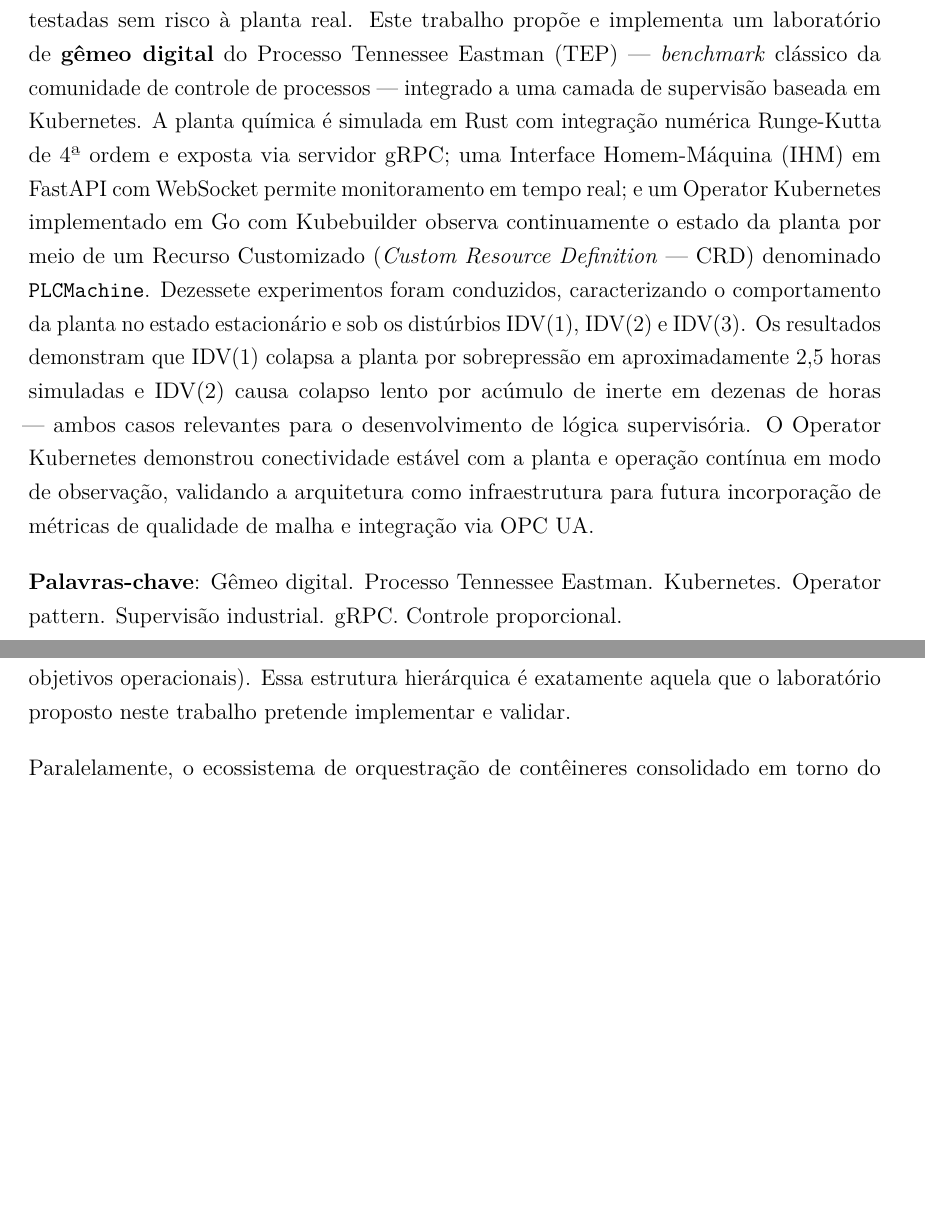
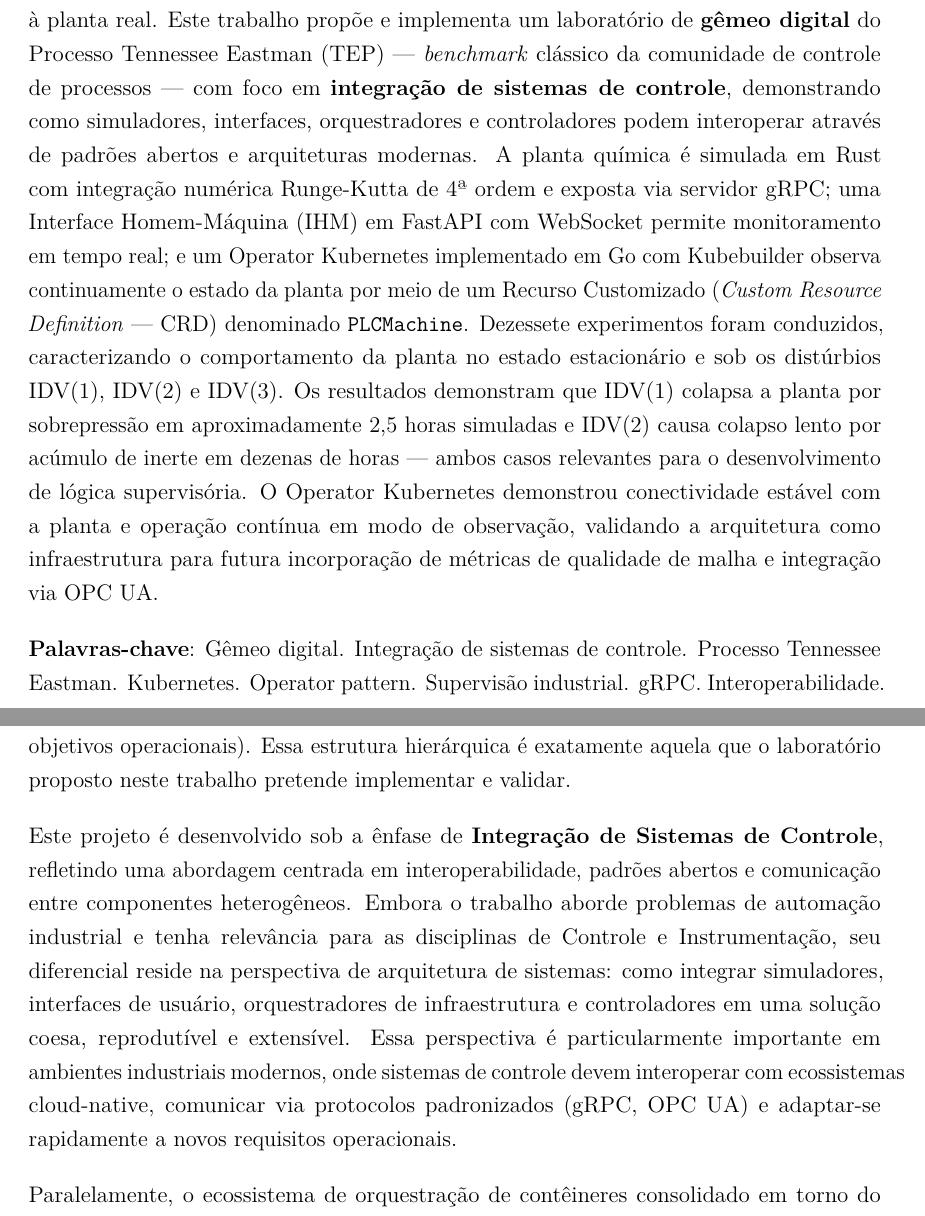
Before and after one commit to Batchuka/tep-monografia, a LaTeX thesis (main.tex, which reads trabalho/Cap0-resumo.tex, trabalho/Cap1-introducao.tex): two parts of pages 5 and 12 of 48 before the commit and two parts of pages 5 and 12 of 49 after it, joined at a grey line, cut so that both start at the same text, the shorter picture padded with empty space. Compiled offline with pdfLaTeX.

Commit message:
feat: adicionado a visão de 'integração de sistemas de controle'

```diff
--- a/trabalho/Cap0-resumo.tex
+++ b/trabalho/Cap0-resumo.tex
@@ -1,7 +1,7 @@
 \begin{resumo}[RESUMO]
 \vspace*{-6mm}
 
-Sistemas de controle industrial de grande porte operam com centenas ou milhares de malhas de controle realimentadas, cuja sintonização inadequada pode causar oscilações, desperdício de energia e acionamento de intertravamentos de segurança. O diagnóstico automático da qualidade dessas malhas requer um ambiente de experimentação seguro e reprodutível, no qual distúrbios possam ser introduzidos e estratégias supervisórias testadas sem risco à planta real. Este trabalho propõe e implementa um laboratório de \textbf{gêmeo digital} do Processo Tennessee Eastman (TEP) — \textit{benchmark} clássico da comunidade de controle de processos — integrado a uma camada de supervisão baseada em Kubernetes. A planta química é simulada em Rust com integração numérica Runge-Kutta de 4ª ordem e exposta via servidor gRPC; uma Interface Homem-Máquina (IHM) em FastAPI com WebSocket permite monitoramento em tempo real; e um Operator Kubernetes implementado em Go com Kubebuilder observa continuamente o estado da planta por meio de um Recurso Customizado (\textit{Custom Resource Definition} — CRD) denominado \texttt{PLCMachine}. Dezessete experimentos foram conduzidos, caracterizando o comportamento da planta no estado estacionário e sob os distúrbios IDV(1), IDV(2) e IDV(3). Os resultados demonstram que IDV(1) colapsa a planta por sobrepressão em aproximadamente 2,5 horas simuladas e IDV(2) causa colapso lento por acúmulo de inerte em dezenas de horas — ambos casos relevantes para o desenvolvimento de lógica supervisória. O Operator Kubernetes demonstrou conectividade estável com a planta e operação contínua em modo de observação, validando a arquitetura como infraestrutura para futura incorporação de métricas de qualidade de malha e integração via OPC UA.
+Sistemas de controle industrial de grande porte operam com centenas ou milhares de malhas de controle realimentadas, cuja sintonização inadequada pode causar oscilações, desperdício de energia e acionamento de intertravamentos de segurança. O diagnóstico automático da qualidade dessas malhas requer um ambiente de experimentação seguro e reprodutível, no qual distúrbios possam ser introduzidos e estratégias supervisórias testadas sem risco à planta real. Este trabalho propõe e implementa um laboratório de \textbf{gêmeo digital} do Processo Tennessee Eastman (TEP) — \textit{benchmark} clássico da comunidade de controle de processos — com foco em \textbf{integração de sistemas de controle}, demonstrando como simuladores, interfaces, orquestradores e controladores podem interoperar através de padrões abertos e arquiteturas modernas. A planta química é simulada em Rust com integração numérica Runge-Kutta de 4ª ordem e exposta via servidor gRPC; uma Interface Homem-Máquina (IHM) em FastAPI com WebSocket permite monitoramento em tempo real; e um Operator Kubernetes implementado em Go com Kubebuilder observa continuamente o estado da planta por meio de um Recurso Customizado (\textit{Custom Resource Definition} — CRD) denominado \texttt{PLCMachine}. Dezessete experimentos foram conduzidos, caracterizando o comportamento da planta no estado estacionário e sob os distúrbios IDV(1), IDV(2) e IDV(3). Os resultados demonstram que IDV(1) colapsa a planta por sobrepressão em aproximadamente 2,5 horas simuladas e IDV(2) causa colapso lento por acúmulo de inerte em dezenas de horas — ambos casos relevantes para o desenvolvimento de lógica supervisória. O Operator Kubernetes demonstrou conectividade estável com a planta e operação contínua em modo de observação, validando a arquitetura como infraestrutura para futura incorporação de métricas de qualidade de malha e integração via OPC UA.
 
-\textbf{Palavras-chave}: Gêmeo digital. Processo Tennessee Eastman. Kubernetes. Operator pattern. Supervisão industrial. gRPC. Controle proporcional.
+\textbf{Palavras-chave}: Gêmeo digital. Integração de sistemas de controle. Processo Tennessee Eastman. Kubernetes. Operator pattern. Supervisão industrial. gRPC. Interoperabilidade.
 \end{resumo}
--- a/trabalho/Cap1-introducao.tex
+++ b/trabalho/Cap1-introducao.tex
@@ -7,6 +7,8 @@ Uma abordagem promissora para desenvolver e validar estratégias de supervisão
 Para que o gêmeo digital sirva como plataforma de desenvolvimento de supervisores, é necessário um processo de referência suficientemente complexo e bem documentado. O \textbf{Processo Tennessee Eastman} (TEP), proposto por Downs e Vogel em 1993, tornou-se o \textit{benchmark} canônico da comunidade de controle de processos para esse fim \cite{DOWNS1993}. O TEP modela uma planta química realista com cinco unidades de processo, reações não-lineares acopladas, laço de reciclo e 20 distúrbios programados — combinação que desafia qualquer estratégia de controle e supervisão e permite avaliação quantitativa de desempenho. Sua ampla adoção na literatura garante que resultados obtidos sobre o TEP sejam comparáveis a trabalhos anteriores e futuros.
 
 Plantas de processo contínuo como o TEP não podem ser operadas apenas por malhas de controle locais. A literatura consolidada de \textbf{plantwide control} \cite{Larsson2000, Skogestad2004} estabelece que é necessária uma camada supervisória com visão holística da planta, capaz de coordenar as malhas locais e reagir a distúrbios que transcendem os limites de cada controlador individual. Skogestad formaliza essa hierarquia em três camadas: controle regulatório (malhas PID locais), controle supervisório (coordenação e mudanças de setpoints), e otimização em tempo real (reconfiguração de objetivos operacionais). Essa estrutura hierárquica é exatamente aquela que o laboratório proposto neste trabalho pretende implementar e validar.
+
+Este projeto é desenvolvido sob a ênfase de \textbf{Integração de Sistemas de Controle}, refletindo uma abordagem centrada em interoperabilidade, padrões abertos e comunicação entre componentes heterogêneos. Embora o trabalho aborde problemas de automação industrial e tenha relevância para as disciplinas de Controle e Instrumentação, seu diferencial reside na perspectiva de arquitetura de sistemas: como integrar simuladores, interfaces de usuário, orquestradores de infraestrutura e controladores em uma solução coesa, reprodutível e extensível. Essa perspectiva é particularmente importante em ambientes industriais modernos, onde sistemas de controle devem interoperar com ecossistemas cloud-native, comunicar via protocolos padronizados (gRPC, OPC UA) e adaptar-se rapidamente a novos requisitos operacionais.
 
 Paralelamente, o ecossistema de orquestração de contêineres consolidado em torno do \textbf{Kubernetes} oferece uma plataforma natural para hospedar componentes de supervisão industrial: o padrão de \textit{Operators} permite codificar lógica supervisória como controladores declarativos que observam o estado de uma aplicação e agem para manter a operação dentro de parâmetros definidos \cite{Burns2016}. A separação entre política (declarada em um recurso customizado) e execução (implementada no \textit{controller loop}) é análoga à separação entre especificação e runtime em arquiteturas de controle distribuído, e a infraestrutura de alta disponibilidade do Kubernetes garante que o supervisor continue operando mesmo em face de falhas de componentes individuais \cite{Burns2016}.
 
```
Also changed, not shown: trabalho/Cap0-abstract.tex (+2 -2 lines), articles/art5_2898442.2898444.pdf, main.pdf, trabalho/Cap1-introducao.tex (2 more changed lines), 1 other file.
